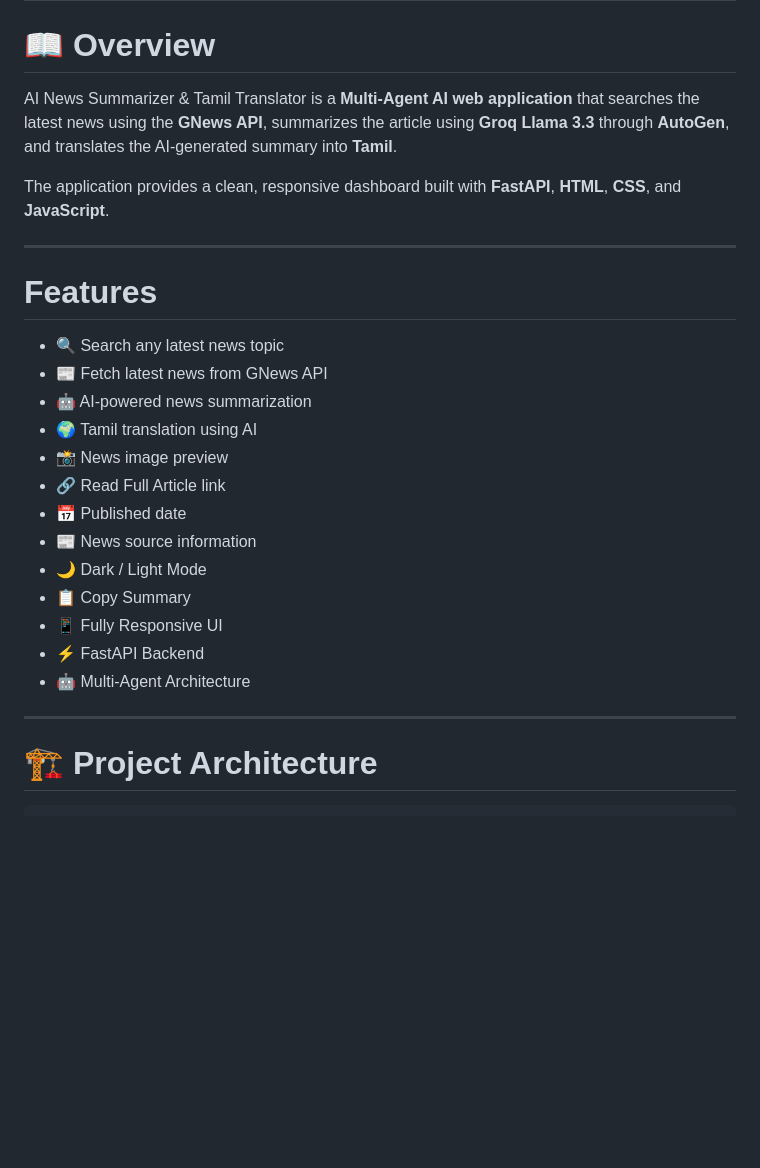
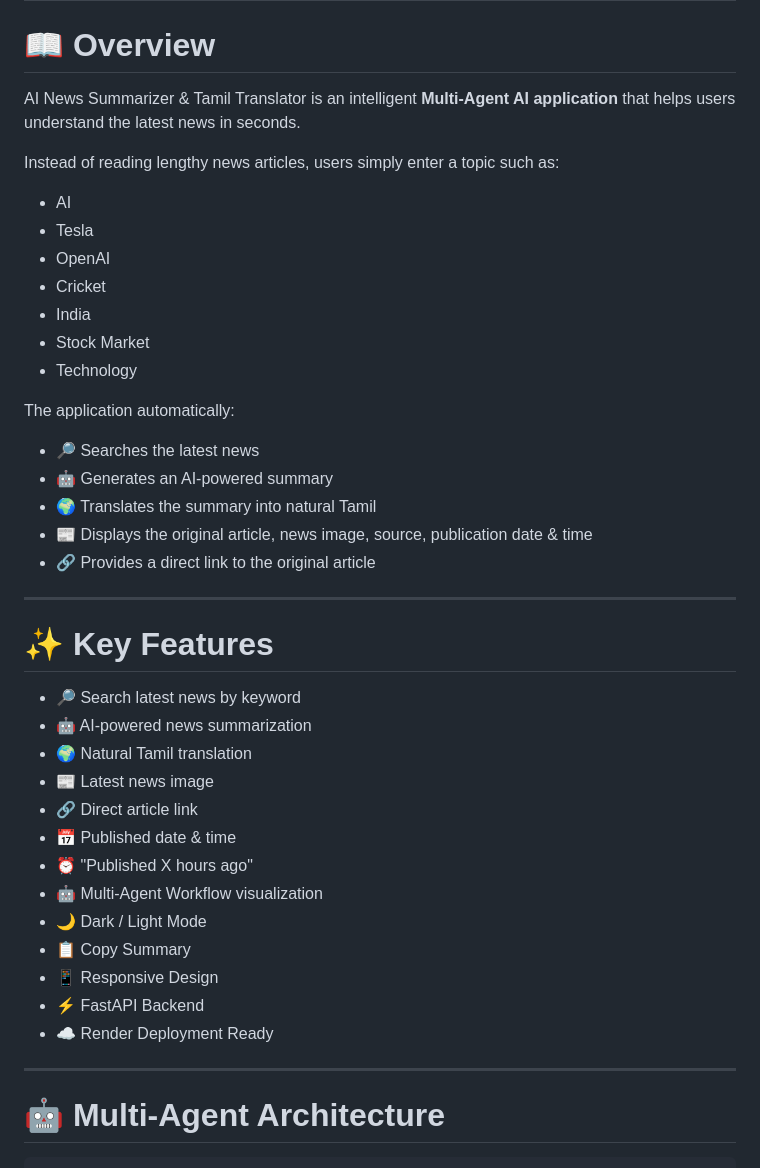
Before and after one commit to sugumarranganathan/AI-News-Summarizer, a Markdown page: README.md, the part around one of its changes. Rendered like a GitHub page; blank space fills up the shorter version.

````diff
--- a/README.md
+++ b/README.md
@@ -13,30 +13,46 @@
 
 # 📖 Overview
 
-AI News Summarizer & Tamil Translator is a **Multi-Agent AI web application** that searches the latest news using the **GNews API**, summarizes the article using **Groq Llama 3.3** through **AutoGen**, and translates the AI-generated summary into **Tamil**.
+AI News Summarizer & Tamil Translator is an intelligent **Multi-Agent AI application** that helps users understand the latest news in seconds.
 
-The application provides a clean, responsive dashboard built with **FastAPI**, **HTML**, **CSS**, and **JavaScript**.
+Instead of reading lengthy news articles, users simply enter a topic such as:
+
+- AI
+- Tesla
+- OpenAI
+- Cricket
+- India
+- Stock Market
+- Technology
+
+The application automatically:
+
+- 🔎 Searches the latest news
+- 🤖 Generates an AI-powered summary
+- 🌍 Translates the summary into natural Tamil
+- 📰 Displays the original article, news image, source, publication date & time
+- 🔗 Provides a direct link to the original article
 
 ---
 
-# Features
+# ✨ Key Features
 
-- 🔍 Search any latest news topic
-- 📰 Fetch latest news from GNews API
+- 🔎 Search latest news by keyword
 - 🤖 AI-powered news summarization
-- 🌍 Tamil translation using AI
-- 📸 News image preview
-- 🔗 Read Full Article link
-- 📅 Published date
-- 📰 News source information
+- 🌍 Natural Tamil translation
+- 📰 Latest news image
+- 🔗 Direct article link
+- 📅 Published date & time
+- ⏰ "Published X hours ago"
+- 🤖 Multi-Agent Workflow visualization
 - 🌙 Dark / Light Mode
 - 📋 Copy Summary
-- 📱 Fully Responsive UI
+- 📱 Responsive Design
 - ⚡ FastAPI Backend
-- 🤖 Multi-Agent Architecture
+- ☁️ Render Deployment Ready
 
 ---
 
-# 🏗️ Project Architecture
+# 🤖 Multi-Agent Architecture
 
 ```
````
Also changed, not shown: other parts of README.md (+213 -225 lines).
